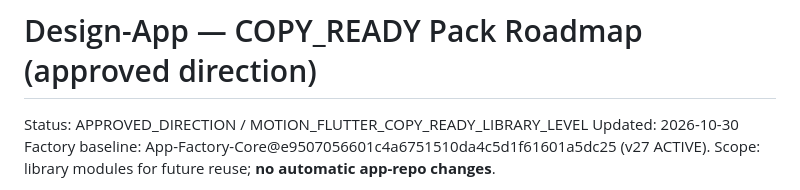
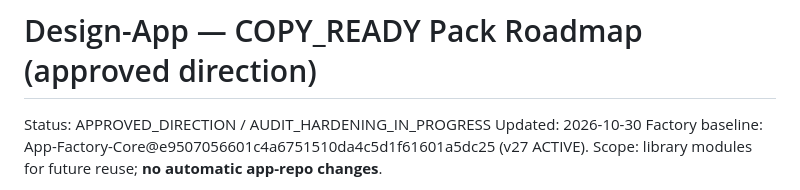
Before and after one commit to riccardopinato/Design-App, a Markdown page: packs/ROADMAP_COPY_READY.md, the part around the change. Rendered like a GitHub page.

```diff
--- a/packs/ROADMAP_COPY_READY.md
+++ b/packs/ROADMAP_COPY_READY.md
@@ -1,6 +1,6 @@
 # Design-App — COPY_READY Pack Roadmap (approved direction)
 
-Status: APPROVED_DIRECTION / MOTION_FLUTTER_COPY_READY_LIBRARY_LEVEL
+Status: APPROVED_DIRECTION / AUDIT_HARDENING_IN_PROGRESS
 Updated: 2026-10-30
 Factory baseline: App-Factory-Core@e9507056601c4a6751510da4c5d1f61601a5dc25 (v27 ACTIVE).
 Scope: library modules for future reuse; **no automatic app-repo changes**.
```
